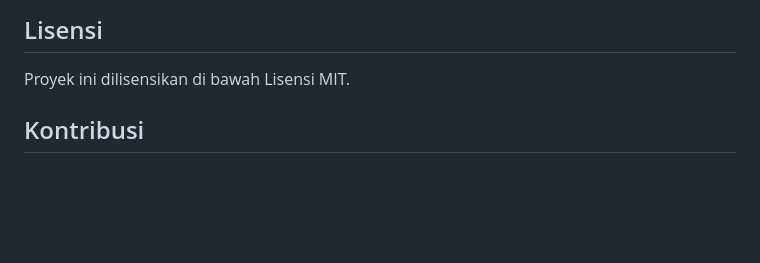
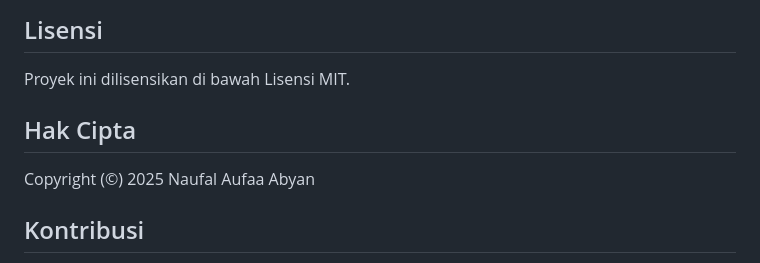
Before and after one commit to NaufalAufaaAbyan/instagram-unfollowers-checker, a Markdown page: README.md, the part around the change. GitHub-like rendering; blank space fills up the shorter version.

```diff
--- a/README.md
+++ b/README.md
@@ -54,6 +54,10 @@ Kode ini mungkin tidak sepenuhnya akurat, jadi tolong periksa lagi data follower
 ## Lisensi
 
 Proyek ini dilisensikan di bawah Lisensi MIT.
+
+## Hak Cipta
+
+Copyright (©) 2025 Naufal Aufaa Abyan
 
 ## Kontribusi
 
```
